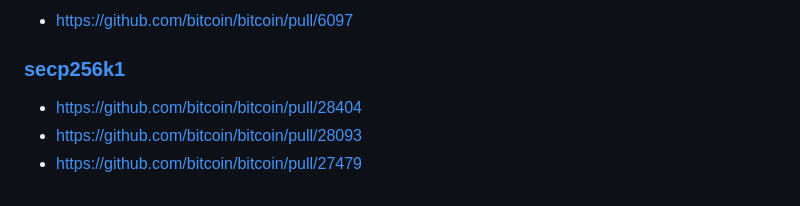
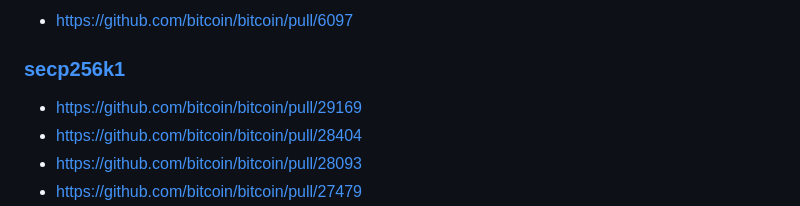
Before and after one commit to fanquake/core-review, a Markdown page: subtree-merge.md, the part around the change. GitHub-like rendering.

Commit message:
subtree: add latest secp256k1 update

```diff
--- a/subtree-merge.md
+++ b/subtree-merge.md
@@ -62,6 +62,7 @@ GOOD
 
 ### [secp256k1](https://github.com/bitcoin-core/secp256k1)
 
+- https://github.com/bitcoin/bitcoin/pull/29169
 - https://github.com/bitcoin/bitcoin/pull/28404
 - https://github.com/bitcoin/bitcoin/pull/28093
 - https://github.com/bitcoin/bitcoin/pull/27479
```
